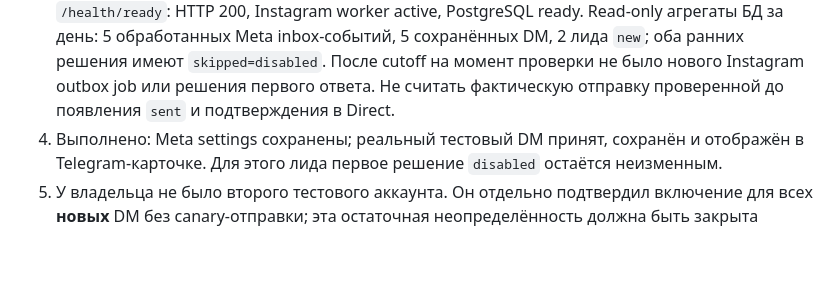
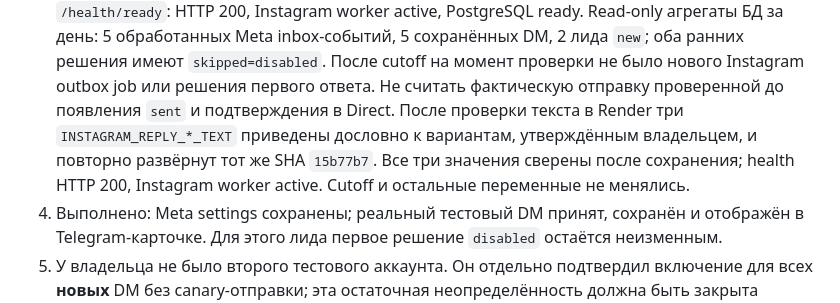
Before and after one commit to liber10/belstekloexpert-astro, a Markdown page: docs/meta-messaging-runbook.md, the part around the change. Rendered like a GitHub page; blank space fills up the shorter version.

Commit message:
docs(meta): confirm approved Instagram reply copy

```diff
--- a/docs/meta-messaging-runbook.md
+++ b/docs/meta-messaging-runbook.md
@@ -185,6 +185,10 @@ read-only. Заполнение Meta/Render — отдельное соглас
    решения имеют `skipped=disabled`. После cutoff на момент проверки не было
    нового Instagram outbox job или решения первого ответа. Не считать
    фактическую отправку проверенной до появления `sent` и подтверждения в Direct.
+   После проверки текста в Render три `INSTAGRAM_REPLY_*_TEXT` приведены
+   дословно к вариантам, утверждённым владельцем, и повторно развёрнут тот же
+   SHA `15b77b7`. Все три значения сверены после сохранения; health HTTP 200,
+   Instagram worker active. Cutoff и остальные переменные не менялись.
 4. Выполнено: Meta settings сохранены; реальный тестовый DM принят, сохранён и
    отображён в Telegram-карточке. Для этого лида первое решение `disabled`
    остаётся неизменным.
```
Also changed, not shown: PROJECT_STATUS.md (+3 -0 lines).
